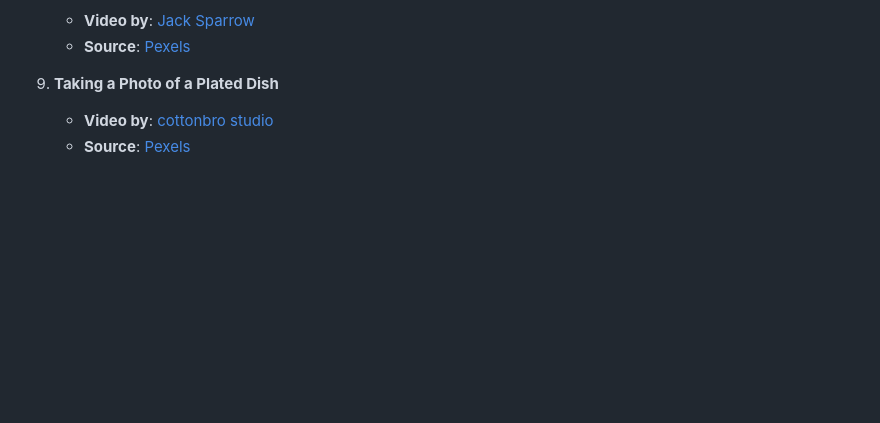
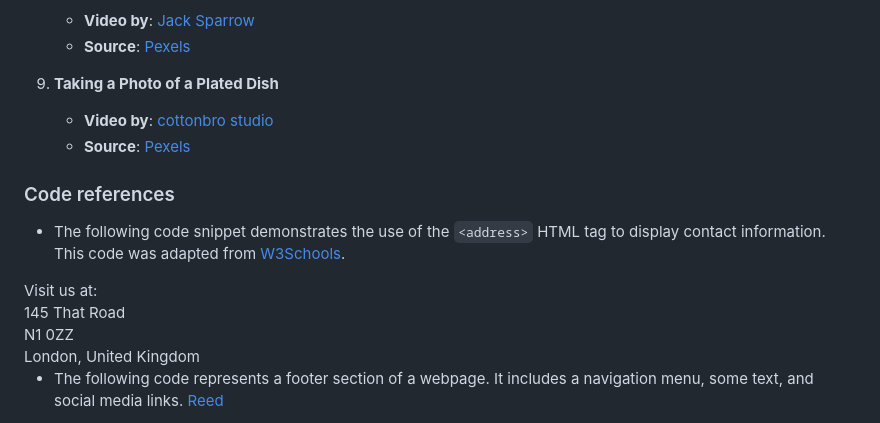
Before and after one commit to Dinacoding/PortArt, a Markdown page: README.md, the part around one of its changes. Drawn GitHub-style; blank space fills up the shorter version.

Commit message:
Add code references

```diff
--- a/README.md
+++ b/README.md
@@ -251,3 +251,17 @@ And now for all the restaurant content creators for the videos, I edited them us
    - **Video by**: [cottonbro studio](https://www.pexels.com/@cottonbro/)
    - **Source**: [Pexels](https://www.pexels.com/video/a-person-taking-photo-of-a-plated-dish-using-a-smart-phone-3296572/)
 
+### Code references
+
+- The following code snippet demonstrates the use of the `<address>` HTML tag to display contact information. This code was adapted from [W3Schools](https://www.w3schools.com/tags/tag_address.asp).
+
+<address id="address-heading">
+    Visit us at:<br>
+    145 That Road<br>
+    N1 0ZZ<br>
+    London, United Kingdom
+</address>
+
+
+- The following code represents a footer section of a webpage. It includes a navigation menu, some text, and social media links. [Reed](https://www.reed.co.uk/courses/course-player/build-amazing-websites-w-html-css-sass-javascript-more/17-creating-the-footer/315607/24319**/)
+
```
Also changed, not shown: other parts of README.md (+23 -0 lines).
